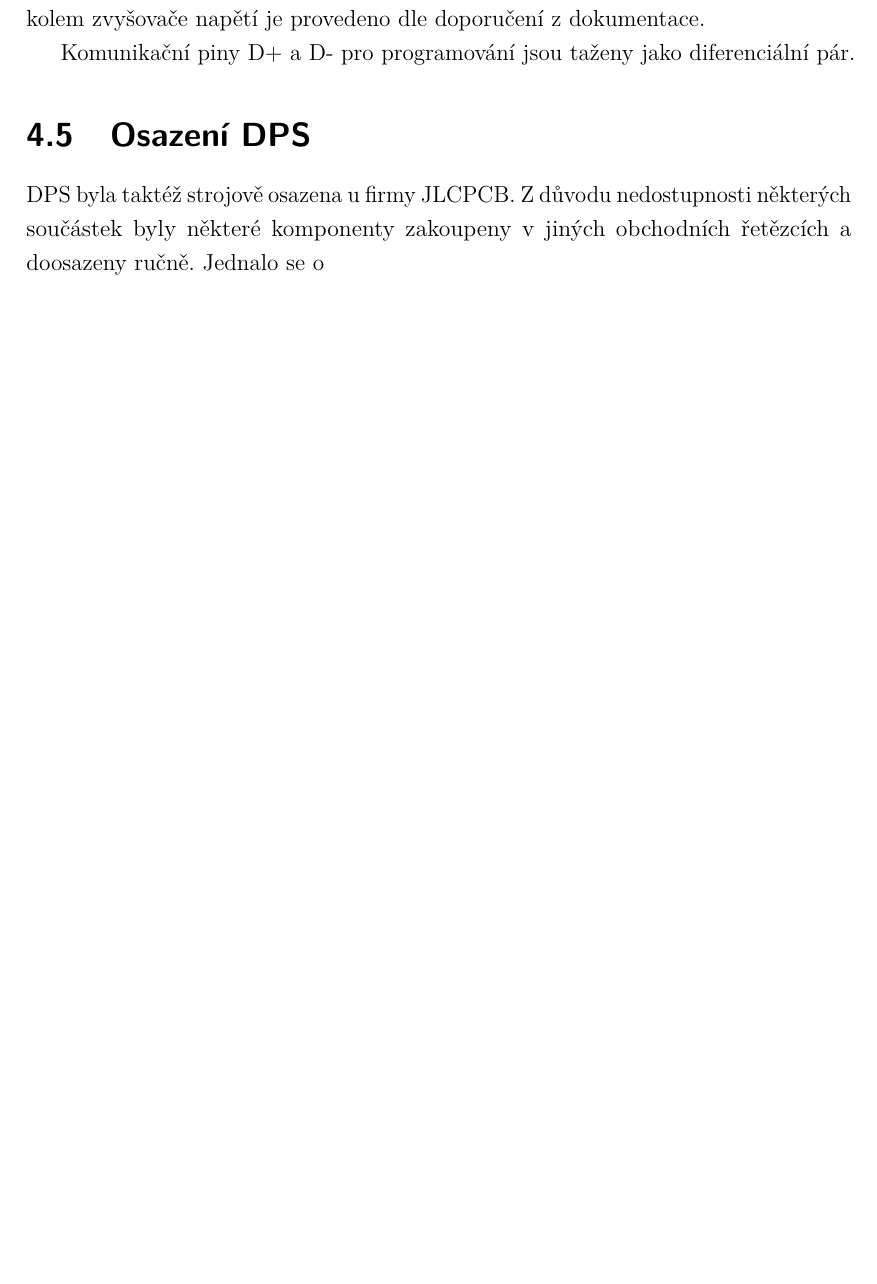
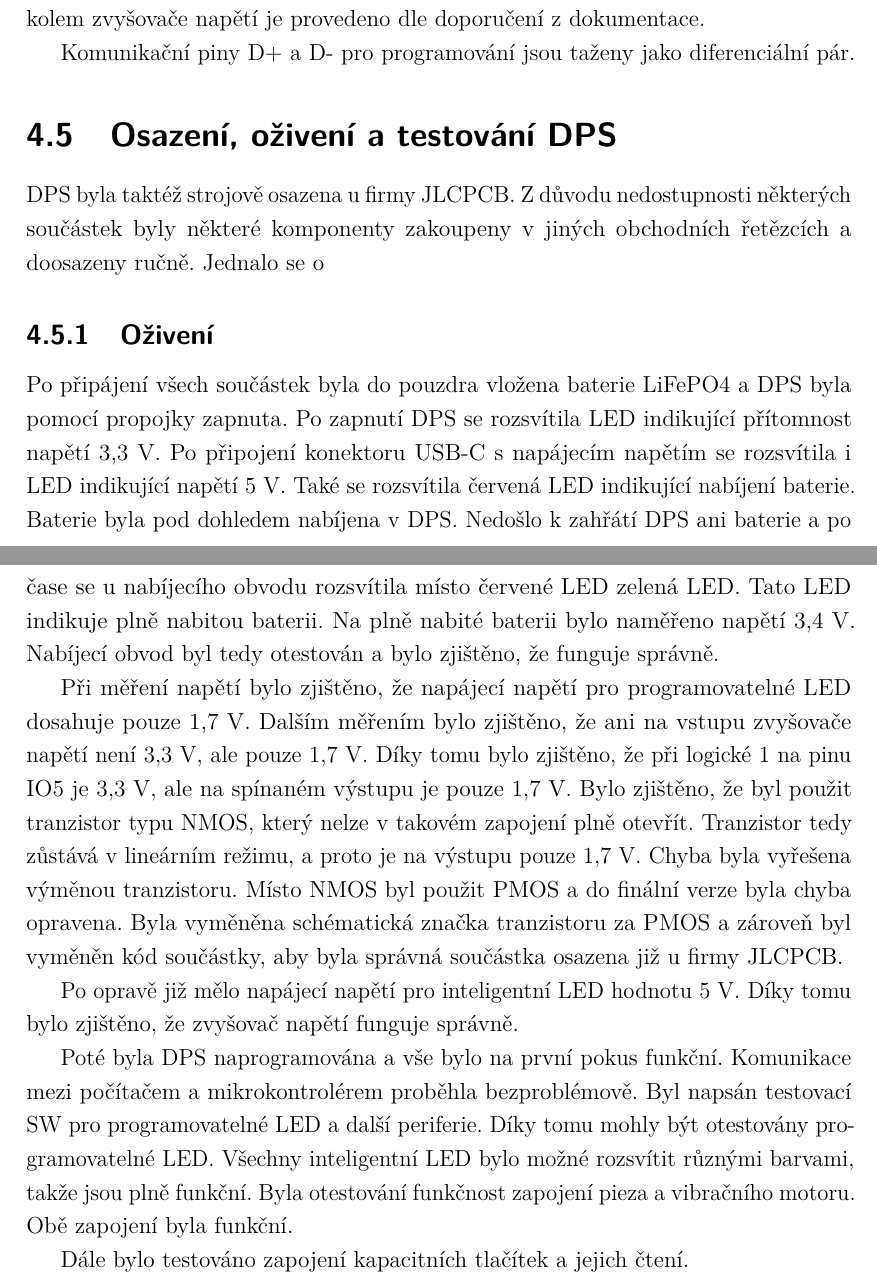
Before and after one commit to renata7zemanova/Semafor, a LaTeX thesis (text/sablona-prace.tex, which reads text/text/vysledky.tex): part of page 38 of 49 before the commit and two parts of pages 38 and 39 of 52 after it, the two joined at a grey line, cut so that both start at the same text, the shorter picture padded with empty space. Compiled offline with pdfLaTeX.

Commit message:
add text about testing prototype PCB

```diff
--- a/text/text/vysledky.tex
+++ b/text/text/vysledky.tex
@@ -464,9 +464,40 @@ je provedeno dle doporučení z dokumentace.
 
 Komunikační piny D+ a D- pro programování jsou taženy jako diferenciální pár.
 
-\section{Osazení DPS}
+\section{Osazení, oživení a testování DPS}
 DPS byla taktéž strojově osazena u firmy JLCPCB. Z důvodu nedostupnosti některých součástek byly některé komponenty zakoupeny v jiných obchodních řetězcích a doosazeny ručně.
 Jednalo se o %doplnit součástky, které jsem osazovala ručně
+%místo vypínače byly osazeny kolíky a deska je zapínána pomocí jumperu (propojky)
+
+\subsection{Oživení}
+Po připájení všech součástek byla do pouzdra vložena baterie LiFePO4 a DPS byla pomocí propojky zapnuta. Po zapnutí DPS se rozsvítila LED indikující přítomnost napětí 3,3 V.
+Po připojení konektoru USB-C s napájecím napětím se rozsvítila i LED indikující napětí 5 V. Také se rozsvítila červená LED indikující nabíjení baterie. Baterie byla pod dohledem
+nabíjena v DPS. Nedošlo k zahřátí DPS ani baterie a po čase se u nabíjecího obvodu rozsvítila místo červené LED zelená LED. Tato LED indikuje plně nabitou baterii. Na plně nabité
+baterii bylo naměřeno napětí 3,4 V. Nabíjecí obvod byl tedy otestován a bylo zjištěno, že funguje správně.
+
+Při měření napětí bylo zjištěno, že napájecí napětí pro programovatelné LED dosahuje pouze 1,7 V. Dalším měřením bylo zjištěno, že ani na vstupu zvyšovače napětí není 3,3 V, ale
+pouze 1,7 V. Díky tomu bylo zjištěno, že při logické 1 na pinu IO5 je 3,3 V, ale na spínaném výstupu je pouze 1,7 V. Bylo zjištěno, že byl použit tranzistor typu NMOS, který nelze
+v takovém zapojení plně otevřít. Tranzistor tedy zůstává v lineárním režimu, a proto je na výstupu pouze 1,7 V. Chyba byla vyřešena výměnou tranzistoru. Místo NMOS byl použit PMOS
+a do finální verze byla chyba opravena. Byla vyměněna schématická značka tranzistoru za PMOS a zároveň byl vyměněn kód součástky, aby byla správná součástka osazena již u firmy JLCPCB.
+
+Po opravě již mělo napájecí napětí pro inteligentní LED hodnotu 5 V. Díky tomu bylo zjištěno, že zvyšovač napětí funguje správně.
+
+Poté byla DPS naprogramována a vše bylo na první pokus funkční. Komunikace mezi počítačem a mikrokontrolérem proběhla bezproblémově. Byl napsán testovací SW pro programovatelné LED
+a další periferie. Díky tomu mohly být otestovány programovatelné LED. Všechny inteligentní LED bylo možné rozsvítit různými barvami, takže jsou plně funkční. Byla otestování funkčnost
+zapojení pieza a vibračního motoru. Obě zapojení byla funkční.
+
+Dále bylo testováno zapojení kapacitních tlačítek a jejich čtení.
+%nefunguje čtení tlačítek
+%výpis pro debug
+%použití pinů pro LoRa, která prozatím nebyla testována
+
+
+
+\chapter{Firmware}
+%napěti 936 mV pri plnem napeti baterie
+%napsat odpojovani napeti pri nizkem napeti baterie
+
+
 
 \chapter{Hry a jejich metodika}
 
```
Also changed, not shown: text/text/vysledky.tex (3 more changed lines), 1 other file.
